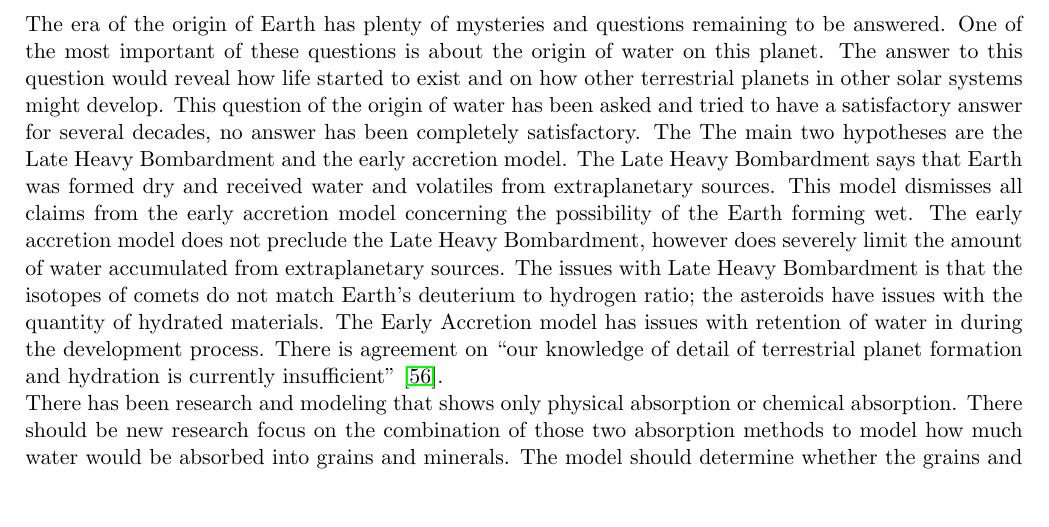
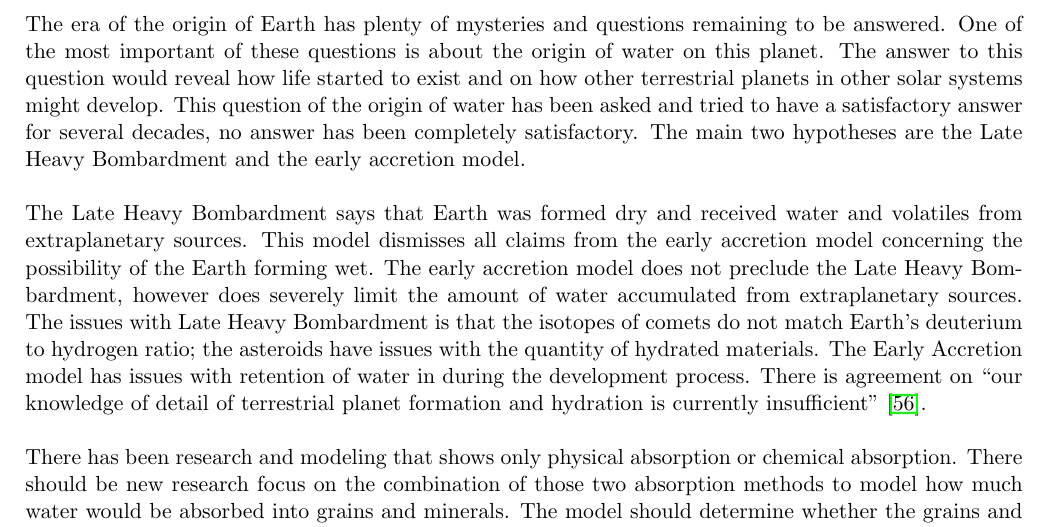
Before and after one commit to Rhaiko/Solar-System, a LaTeX document (F7008R_solarsystem.tex, which reads chapters/conclusion.tex): part of page 17 of 21, cut so that both start at the same text, the shorter picture padded with empty space. Compiled offline with pdfLaTeX.

Commit message:
Layout update

```diff
--- a/chapters/conclusion.tex
+++ b/chapters/conclusion.tex
@@ -4,12 +4,11 @@
 
 \section{\label{chap:conclusion}Conclusion \& Recommendations}
 
-The era of the origin of Earth has plenty of mysteries and questions remaining to be answered. One of the most important of these questions is about the origin of water on this planet. The answer to this question would reveal how life started to exist and on how other terrestrial planets in other solar systems might develop. This question of the origin of water has been asked and tried to have a satisfactory answer for several decades, no answer has been completely satisfactory. The The main two hypotheses are the Late Heavy Bombardment and the early accretion model.
-The Late Heavy Bombardment says that Earth was formed dry and received water and volatiles from extraplanetary sources. This model dismisses all claims from the early accretion model concerning the possibility of the Earth forming wet.
-The early accretion model does not preclude the Late Heavy Bombardment, however does severely limit the amount of water accumulated from extraplanetary sources.
-The issues with Late Heavy Bombardment is that the isotopes of comets do not match Earth's deuterium to hydrogen ratio; the asteroids have issues with the quantity of hydrated materials.
-The Early Accretion model has issues with retention of water in during the development process.
-There is agreement on “our knowledge of detail of terrestrial planet formation and hydration is currently insufficient” \cite{BOMB14}.
+The era of the origin of Earth has plenty of mysteries and questions remaining to be answered. One of the most important of these questions is about the origin of water on this planet. The answer to this question would reveal how life started to exist and on how other terrestrial planets in other solar systems might develop. This question of the origin of water has been asked and tried to have a satisfactory answer for several decades, no answer has been completely satisfactory. The main two hypotheses are the Late Heavy Bombardment and the early accretion model. \\
+
+The Late Heavy Bombardment says that Earth was formed dry and received water and volatiles from extraplanetary sources. This model dismisses all claims from the early accretion model concerning the possibility of the Earth forming wet. The early accretion model does not preclude the Late Heavy Bombardment, however does severely limit the amount of water accumulated from extraplanetary sources.
+The issues with Late Heavy Bombardment is that the isotopes of comets do not match Earth's deuterium to hydrogen ratio; the asteroids have issues with the quantity of hydrated materials. The Early Accretion model has issues with retention of water in during the development process.
+There is agreement on “our knowledge of detail of terrestrial planet formation and hydration is currently insufficient” \cite{BOMB14}. \\
 
 There has been research and modeling that shows only physical absorption or chemical absorption. There should be new research focus on the combination of those two absorption methods to model how much water would be absorbed into grains and minerals.
 The model should determine whether the grains and hydrated minerals would retain water at elevated temperatures that are seen during the development of terrestrial planets.
```
Also changed, not shown: F7008R_solarsystem.pdf, 5 other files.
